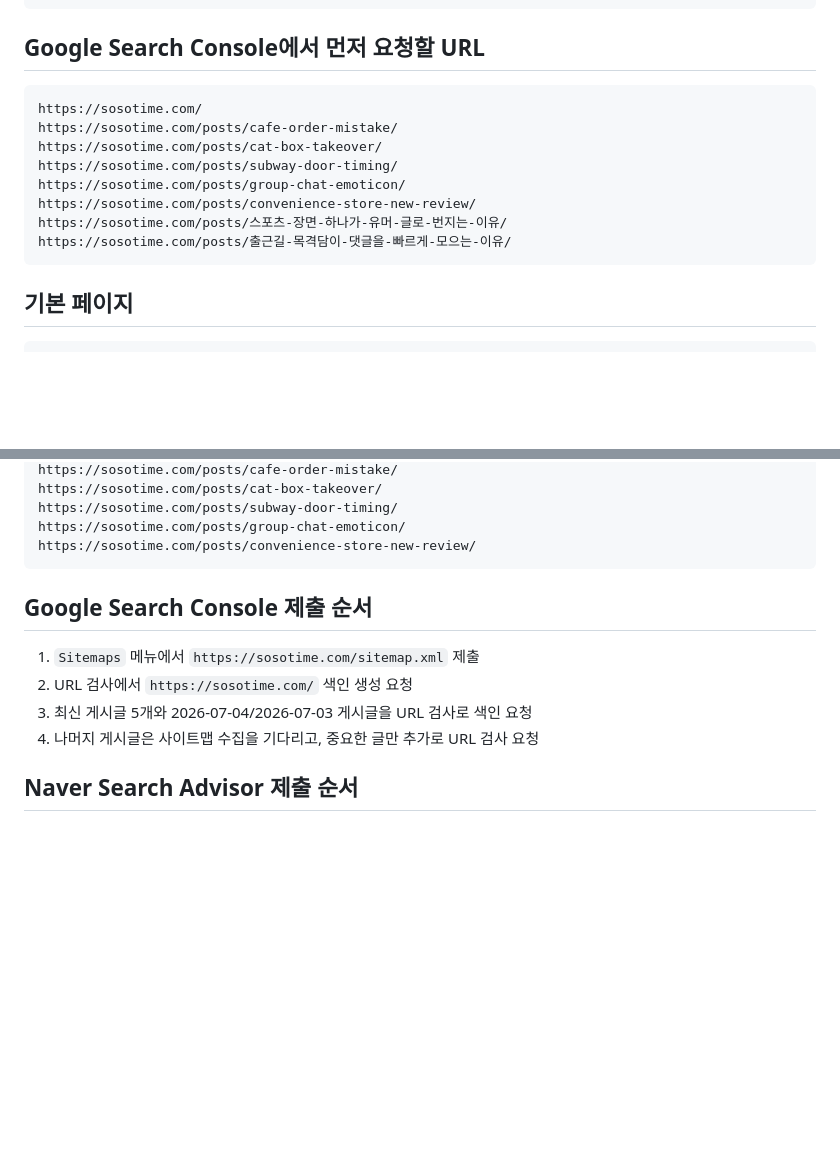
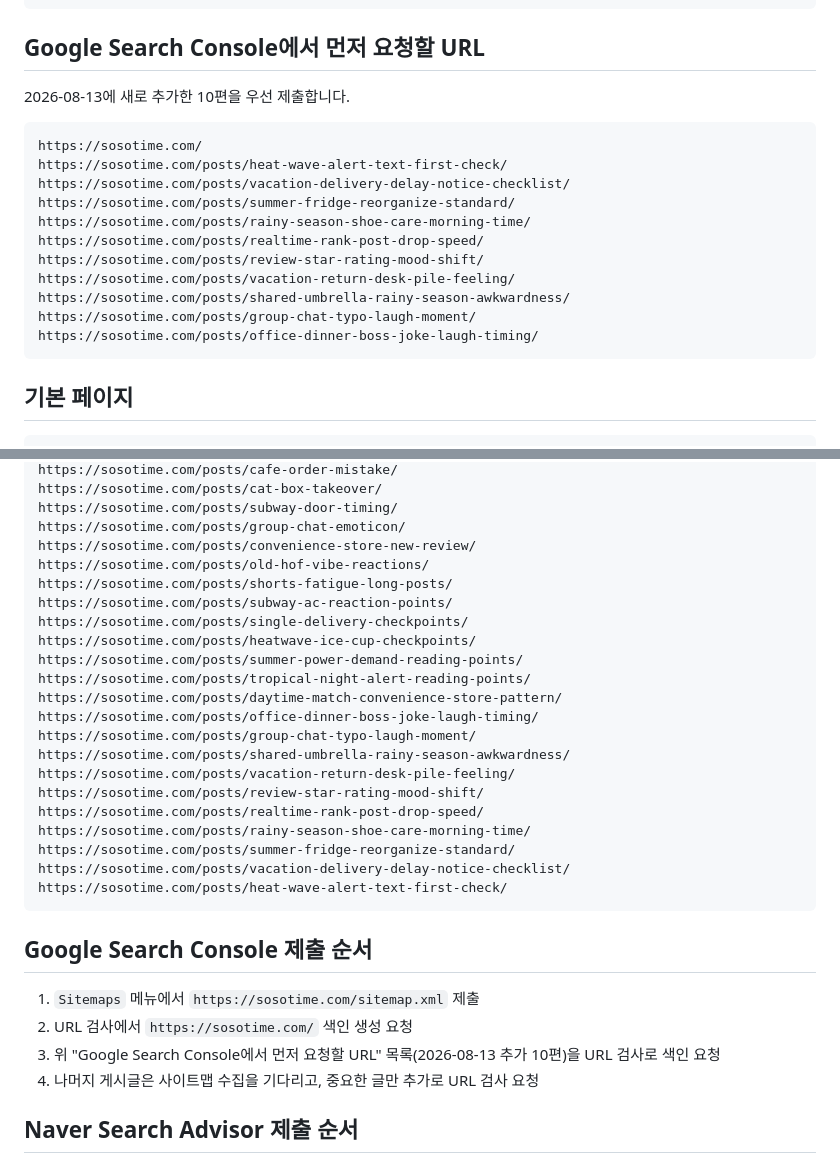
Before and after one commit to ana7776/sosotime, a Markdown page: docs/search-indexing-urls.md, 2 parts joined by grey strips. Drawn GitHub-style; blank space fills up the shorter version.

Commit message:
검색 색인 신청 목록에 신규 글 10편 반영
Search Console/Naver Search Advisor 수동 제출용 체크리스트가
7월 11일 기준 27편에 멈춰 있었다. 새로 추가한 여름철 글 10편과
그 사이 누락되어 있던 기존 글 URL을 전체 게시글 목록에 채워
다음 수동 색인 요청 때 빠짐없이 제출할 수 있도록 정리했다.

````diff
--- a/docs/search-indexing-urls.md
+++ b/docs/search-indexing-urls.md
@@ -20,15 +20,20 @@ https://sosotime.com/
 
 ## Google Search Console에서 먼저 요청할 URL
 
+2026-08-13에 새로 추가한 10편을 우선 제출합니다.
+
 ```text
 https://sosotime.com/
-https://sosotime.com/posts/cafe-order-mistake/
-https://sosotime.com/posts/cat-box-takeover/
-https://sosotime.com/posts/subway-door-timing/
-https://sosotime.com/posts/group-chat-emoticon/
-https://sosotime.com/posts/convenience-store-new-review/
-https://sosotime.com/posts/스포츠-장면-하나가-유머-글로-번지는-이유/
-https://sosotime.com/posts/출근길-목격담이-댓글을-빠르게-모으는-이유/
+https://sosotime.com/posts/heat-wave-alert-text-first-check/
+https://sosotime.com/posts/vacation-delivery-delay-notice-checklist/
+https://sosotime.com/posts/summer-fridge-reorganize-standard/
+https://sosotime.com/posts/rainy-season-shoe-care-morning-time/
+https://sosotime.com/posts/realtime-rank-post-drop-speed/
+https://sosotime.com/posts/review-star-rating-mood-shift/
+https://sosotime.com/posts/vacation-return-desk-pile-feeling/
+https://sosotime.com/posts/shared-umbrella-rainy-season-awkwardness/
+https://sosotime.com/posts/group-chat-typo-laugh-moment/
+https://sosotime.com/posts/office-dinner-boss-joke-laugh-timing/
 ```
 
 ## 기본 페이지
@@ -74,13 +79,31 @@ https://sosotime.com/posts/cat-box-takeover/
 https://sosotime.com/posts/subway-door-timing/
 https://sosotime.com/posts/group-chat-emoticon/
 https://sosotime.com/posts/convenience-store-new-review/
+https://sosotime.com/posts/old-hof-vibe-reactions/
+https://sosotime.com/posts/shorts-fatigue-long-posts/
+https://sosotime.com/posts/subway-ac-reaction-points/
+https://sosotime.com/posts/single-delivery-checkpoints/
+https://sosotime.com/posts/heatwave-ice-cup-checkpoints/
+https://sosotime.com/posts/summer-power-demand-reading-points/
+https://sosotime.com/posts/tropical-night-alert-reading-points/
+https://sosotime.com/posts/daytime-match-convenience-store-pattern/
+https://sosotime.com/posts/office-dinner-boss-joke-laugh-timing/
+https://sosotime.com/posts/group-chat-typo-laugh-moment/
+https://sosotime.com/posts/shared-umbrella-rainy-season-awkwardness/
+https://sosotime.com/posts/vacation-return-desk-pile-feeling/
+https://sosotime.com/posts/review-star-rating-mood-shift/
+https://sosotime.com/posts/realtime-rank-post-drop-speed/
+https://sosotime.com/posts/rainy-season-shoe-care-morning-time/
+https://sosotime.com/posts/summer-fridge-reorganize-standard/
+https://sosotime.com/posts/vacation-delivery-delay-notice-checklist/
+https://sosotime.com/posts/heat-wave-alert-text-first-check/
 ```
 
 ## Google Search Console 제출 순서
 
 1. `Sitemaps` 메뉴에서 `https://sosotime.com/sitemap.xml` 제출
 2. URL 검사에서 `https://sosotime.com/` 색인 생성 요청
-3. 최신 게시글 5개와 2026-07-04/2026-07-03 게시글을 URL 검사로 색인 요청
+3. 위 "Google Search Console에서 먼저 요청할 URL" 목록(2026-08-13 추가 10편)을 URL 검사로 색인 요청
 4. 나머지 게시글은 사이트맵 수집을 기다리고, 중요한 글만 추가로 URL 검사 요청
 
 ## Naver Search Advisor 제출 순서
````
Also changed, not shown: other parts of docs/search-indexing-urls.md (+1 -1 lines).
